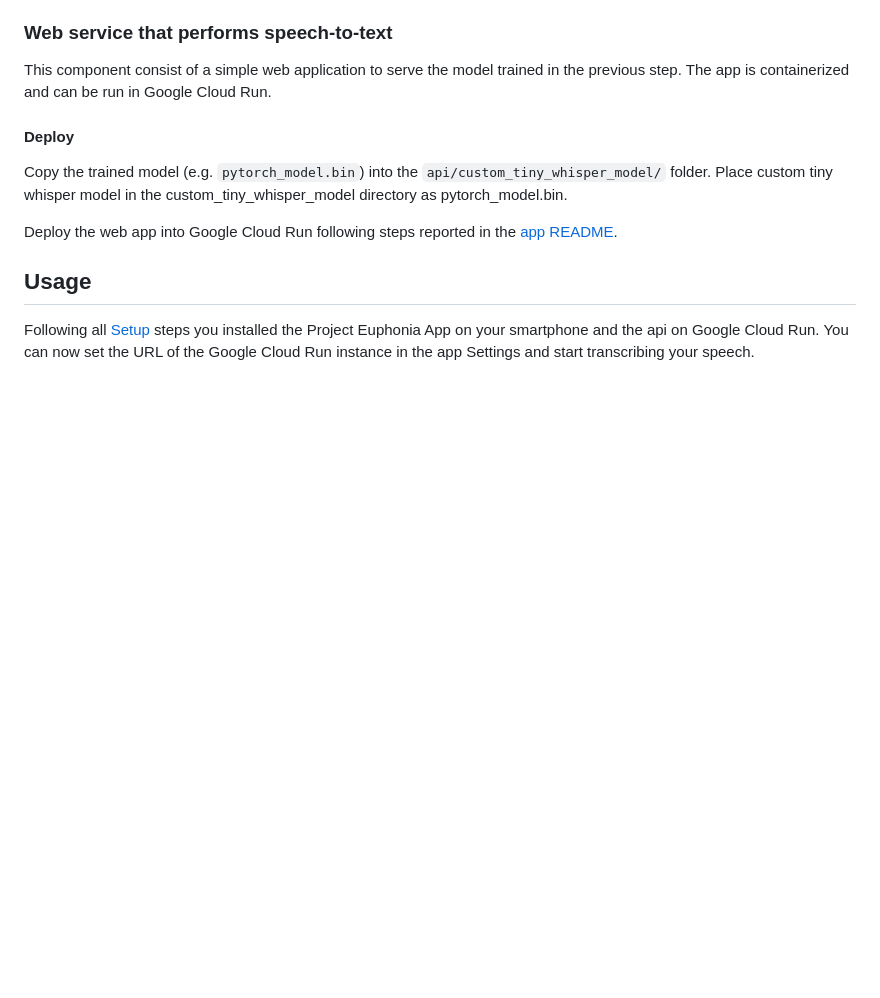
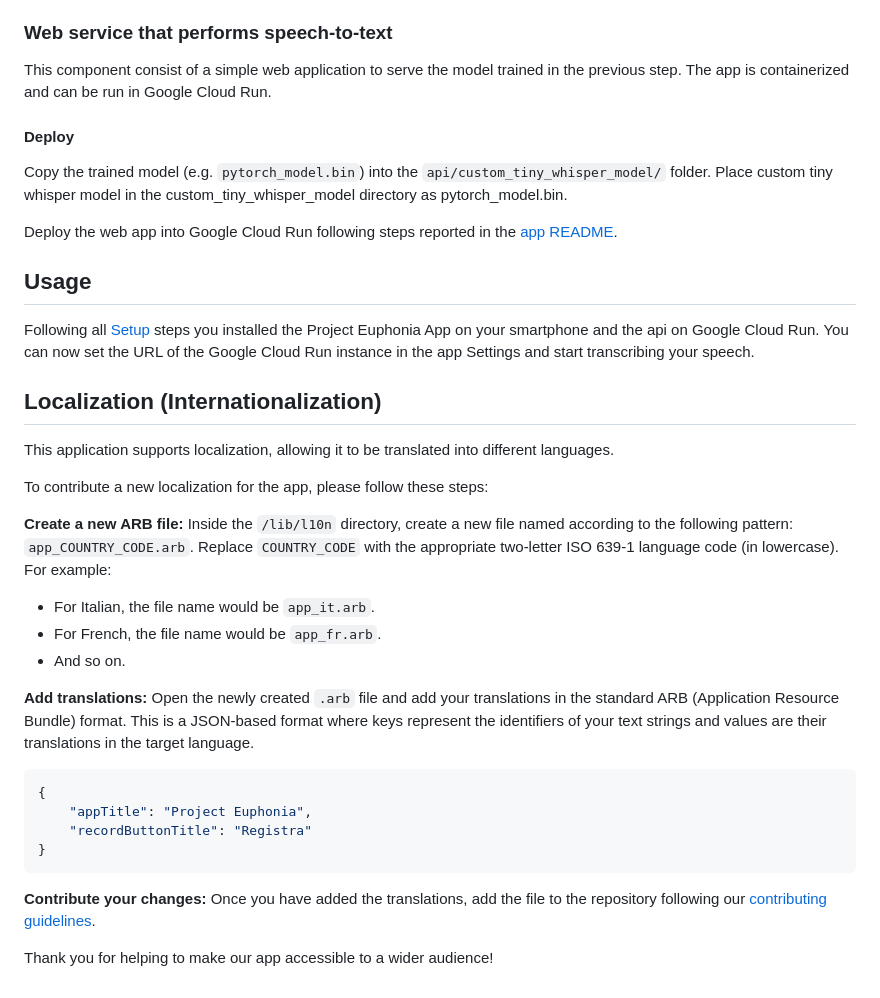
Before and after one commit to Star-Lord-XIII/project-euphonia-app, a Markdown page: README.md, the part around the change. Drawn GitHub-style; blank space fills up the shorter version.

Commit message:
Add l10n information.

````diff
--- a/README.md
+++ b/README.md
@@ -85,3 +85,29 @@ Deploy the web app into Google Cloud Run following steps reported in the [app RE
 ## Usage
 
 Following all [Setup](#setup) steps you installed the Project Euphonia App on your smartphone and the api on Google Cloud Run. You can now set the URL of the Google Cloud Run instance in the app Settings and start transcribing your speech.
+
+## Localization (Internationalization)
+
+This application supports localization, allowing it to be translated into different languages.
+
+To contribute a new localization for the app, please follow these steps:
+
+**Create a new ARB file:** Inside the `/lib/l10n` directory, create a new file named according to the following pattern: `app_COUNTRY_CODE.arb`.
+Replace `COUNTRY_CODE` with the appropriate two-letter ISO 639-1 language code (in lowercase). For example:
+
+- For Italian, the file name would be `app_it.arb`.
+- For French, the file name would be `app_fr.arb`.
+- And so on.
+
+**Add translations:** Open the newly created `.arb` file and add your translations in the standard ARB (Application Resource Bundle) format. This is a JSON-based format where keys represent the identifiers of your text strings and values are their translations in the target language.
+
+```json
+{
+    "appTitle": "Project Euphonia",
+    "recordButtonTitle": "Registra"
+}
+```
+
+**Contribute your changes:** Once you have added the translations, add the file to the repository following our [contributing guidelines](CONTRIBUTING.md).
+
+Thank you for helping to make our app accessible to a wider audience!
````
